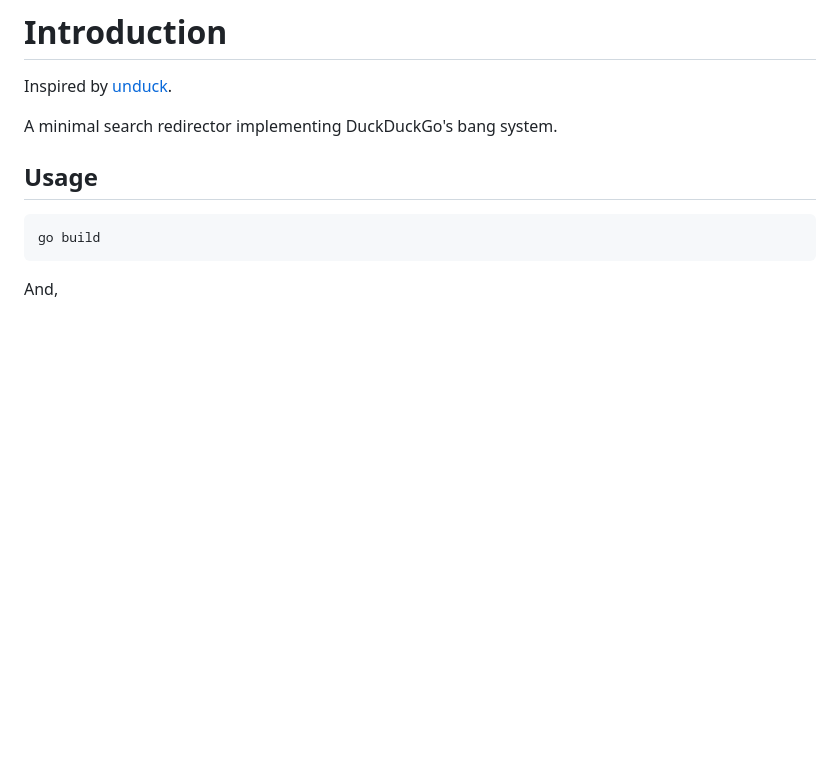
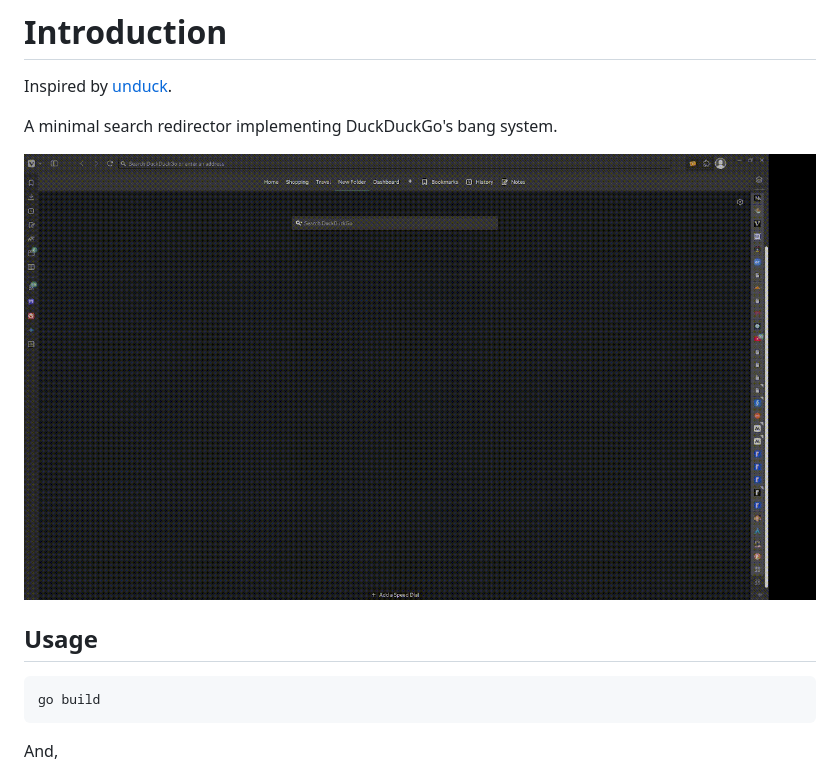
Before and after one commit to KotUW/sebang-, a Markdown page: Readme.md, the part around the change. Drawn GitHub-style; pictures changed too: public/banger.gif (added); blank space fills up the shorter version.

Commit message:
Added showcase

```diff
--- a/Readme.md
+++ b/Readme.md
@@ -3,6 +3,8 @@
 Inspired by [unduck](https://unduck.link).
 
 A minimal search redirector implementing DuckDuckGo's bang system.
+
+![se-bang showcase.](./public/banger.gif)
 
 ## Usage
 
```
